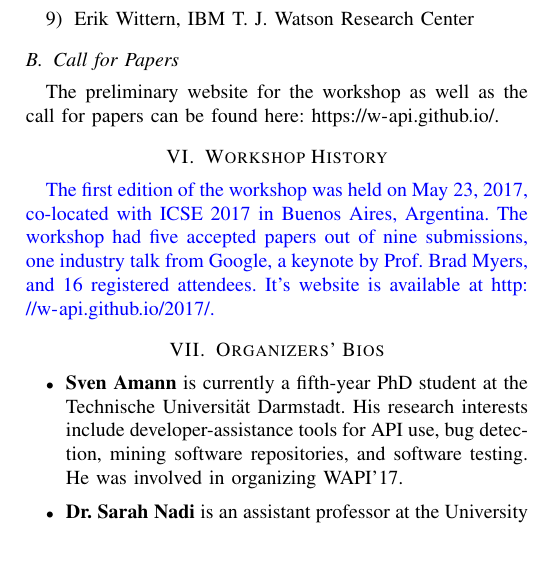
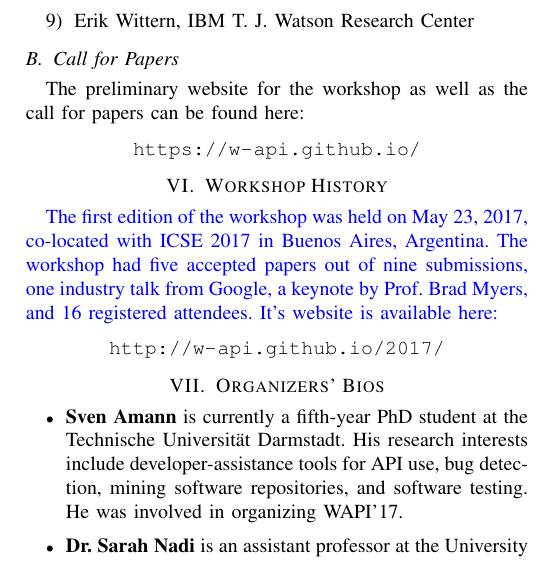
Before and after one commit to w-api/proposal, a LaTeX paper (main.tex): part of one column of page 3 of 5, cut so that both start at the same text. Compiled offline with pdfLaTeX.

Commit message:
Improve formatting of URLs.

```diff
--- a/main.tex
+++ b/main.tex
@@ -144,11 +144,19 @@ All four types of submissions will be peer-reviewed by three program committee (
 
 \subsection{Call for Papers}
 %Links to preliminary web site of the workshop and call for papers.
-The preliminary website for the workshop as well as the call for papers can be found here: \url{https://w-api.github.io/}.
+The preliminary website for the workshop as well as the call for papers can be found here:
+
+\begin{center}
+  \texttt{\url{https://w-api.github.io/}}
+\end{center}
 
 \section{Workshop History}
 
-\updated{The first edition of the workshop was held on May 23, 2017, co-located with ICSE 2017 in Buenos Aires, Argentina. The workshop had five accepted papers out of nine submissions, one industry talk from Google, a keynote by Prof. Brad Myers, and 16 registered attendees. It's website is available at \url{http://w-api.github.io/2017/}.}
+\updated{The first edition of the workshop was held on May 23, 2017, co-located with ICSE 2017 in Buenos Aires, Argentina. The workshop had five accepted papers out of nine submissions, one industry talk from Google, a keynote by Prof. Brad Myers, and 16 registered attendees. It's website is available here:}
+
+\begin{center}
+  \texttt{\url{http://w-api.github.io/2017/}}
+\end{center}
 
 \section{Organizers' Bios}
 %a brief description of each organizer's background, including relevant past experience in organizing conferences and workshops.
```
